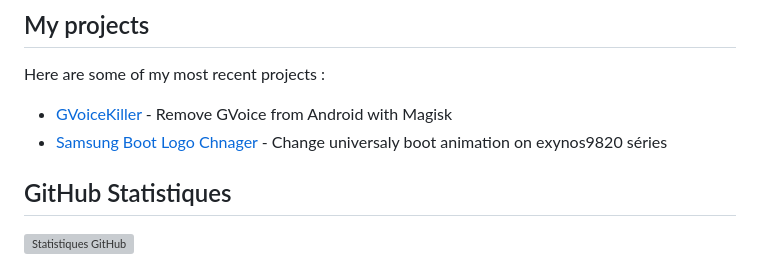
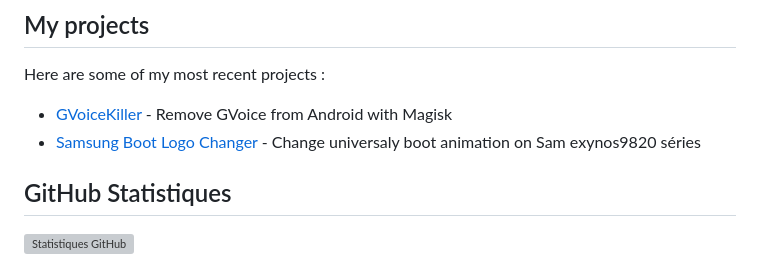
Before and after one commit to enokseth/enokseth, a Markdown page: README.md, the part around the change. Drawn GitHub-style; grey boxes are pictures that could not be loaded.

```diff
--- a/README.md
+++ b/README.md
@@ -54,7 +54,7 @@
 Here are some of my most recent projects :
 
 - [GVoiceKiller](https://github.com/enokseth/GVoiceKiller) - Remove GVoice from Android with Magisk
-- [Samsung Boot Logo Chnager](https://github.com/enokseth/TWRP_Bootlogo_Changer-v2.2) - Change universaly boot animation on exynos9820 séries
+- [Samsung Boot Logo Changer](https://github.com/enokseth/TWRP_Bootlogo_Changer-v2.2) - Change universaly boot animation on Sam exynos9820 séries
 
 ## GitHub Statistiques
 
```
